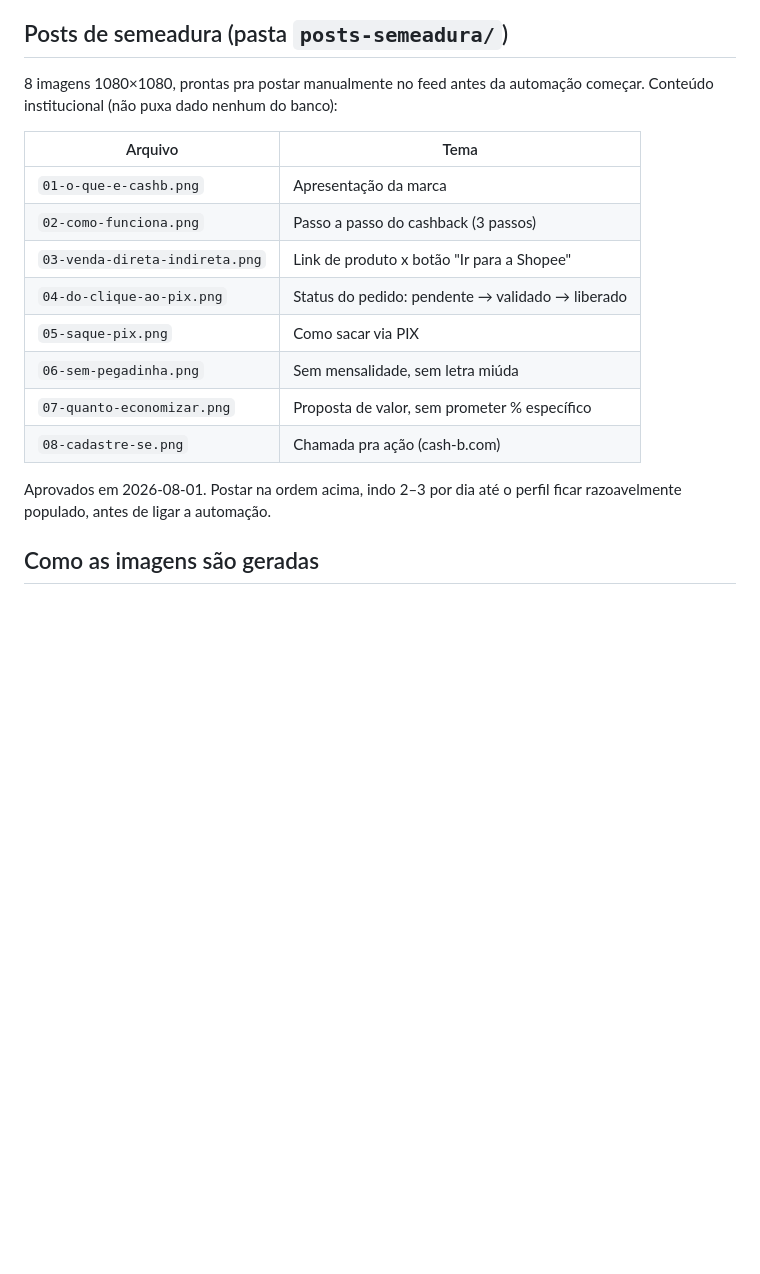
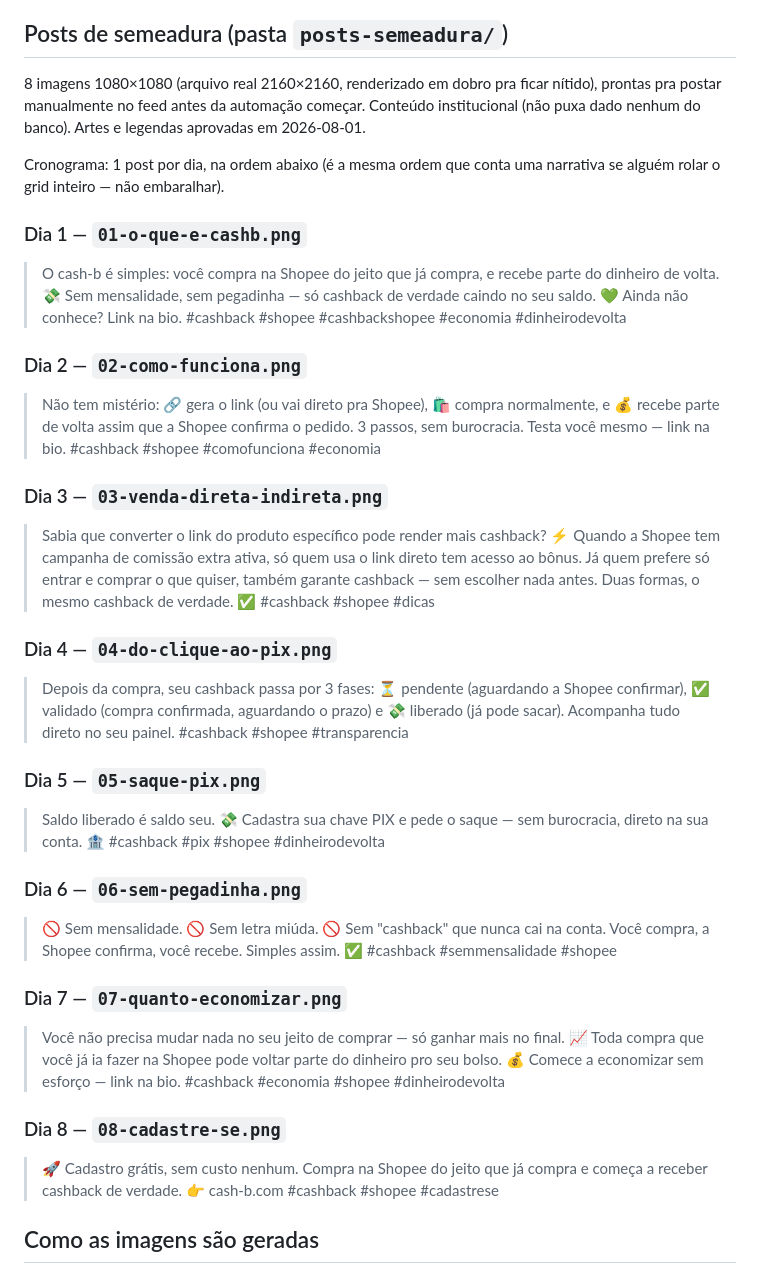
Before and after one commit to eduardocf8/site-cashback-shopee, a Markdown page: marketing/instagram/README.md, the part around the change. GitHub-like rendering; blank space fills up the shorter version.

Commit message:
Documenta cronograma e legendas dos posts de semeadura do Instagram
Co-Authored-By: Claude Sonnet 5 <noreply@anthropic.com>
Claude-Session: https://claude.ai/code/session_01HgpewSsnhbnWDqQJkXhwQp

```diff
--- a/marketing/instagram/README.md
+++ b/marketing/instagram/README.md
@@ -56,22 +56,50 @@ institucional, pra não ficar vazio quando o bot começar a postar.
 
 ## Posts de semeadura (pasta `posts-semeadura/`)
 
-8 imagens 1080×1080, prontas pra postar manualmente no feed antes da
-automação começar. Conteúdo institucional (não puxa dado nenhum do banco):
+8 imagens 1080×1080 (arquivo real 2160×2160, renderizado em dobro pra
+ficar nítido), prontas pra postar manualmente no feed antes da automação
+começar. Conteúdo institucional (não puxa dado nenhum do banco). Artes e
+legendas aprovadas em 2026-08-01.
 
-| Arquivo | Tema |
-|---|---|
-| `01-o-que-e-cashb.png` | Apresentação da marca |
-| `02-como-funciona.png` | Passo a passo do cashback (3 passos) |
-| `03-venda-direta-indireta.png` | Link de produto x botão "Ir para a Shopee" |
-| `04-do-clique-ao-pix.png` | Status do pedido: pendente → validado → liberado |
-| `05-saque-pix.png` | Como sacar via PIX |
-| `06-sem-pegadinha.png` | Sem mensalidade, sem letra miúda |
-| `07-quanto-economizar.png` | Proposta de valor, sem prometer % específico |
-| `08-cadastre-se.png` | Chamada pra ação (cash-b.com) |
+Cronograma: 1 post por dia, na ordem abaixo (é a mesma ordem que conta uma
+narrativa se alguém rolar o grid inteiro — não embaralhar).
 
-Aprovados em 2026-08-01. Postar na ordem acima, indo 2–3 por dia até o
-perfil ficar razoavelmente populado, antes de ligar a automação.
+### Dia 1 — `01-o-que-e-cashb.png`
+> O cash-b é simples: você compra na Shopee do jeito que já compra, e recebe parte do dinheiro de volta. 💸 Sem mensalidade, sem pegadinha — só cashback de verdade caindo no seu saldo. 💚
+> Ainda não conhece? Link na bio.
+> #cashback #shopee #cashbackshopee #economia #dinheirodevolta
+
+### Dia 2 — `02-como-funciona.png`
+> Não tem mistério: 🔗 gera o link (ou vai direto pra Shopee), 🛍️ compra normalmente, e 💰 recebe parte de volta assim que a Shopee confirma o pedido. 3 passos, sem burocracia.
+> Testa você mesmo — link na bio.
+> #cashback #shopee #comofunciona #economia
+
+### Dia 3 — `03-venda-direta-indireta.png`
+> Sabia que converter o link do produto específico pode render mais cashback? ⚡ Quando a Shopee tem campanha de comissão extra ativa, só quem usa o link direto tem acesso ao bônus. Já quem prefere só entrar e comprar o que quiser, também garante cashback — sem escolher nada antes.
+> Duas formas, o mesmo cashback de verdade. ✅
+> #cashback #shopee #dicas
+
+### Dia 4 — `04-do-clique-ao-pix.png`
+> Depois da compra, seu cashback passa por 3 fases: ⏳ pendente (aguardando a Shopee confirmar), ✅ validado (compra confirmada, aguardando o prazo) e 💸 liberado (já pode sacar). Acompanha tudo direto no seu painel.
+> #cashback #shopee #transparencia
+
+### Dia 5 — `05-saque-pix.png`
+> Saldo liberado é saldo seu. 💸 Cadastra sua chave PIX e pede o saque — sem burocracia, direto na sua conta. 🏦
+> #cashback #pix #shopee #dinheirodevolta
+
+### Dia 6 — `06-sem-pegadinha.png`
+> 🚫 Sem mensalidade. 🚫 Sem letra miúda. 🚫 Sem "cashback" que nunca cai na conta. Você compra, a Shopee confirma, você recebe. Simples assim. ✅
+> #cashback #semmensalidade #shopee
+
+### Dia 7 — `07-quanto-economizar.png`
+> Você não precisa mudar nada no seu jeito de comprar — só ganhar mais no final. 📈 Toda compra que você já ia fazer na Shopee pode voltar parte do dinheiro pro seu bolso. 💰
+> Comece a economizar sem esforço — link na bio.
+> #cashback #economia #shopee #dinheirodevolta
+
+### Dia 8 — `08-cadastre-se.png`
+> 🚀 Cadastro grátis, sem custo nenhum. Compra na Shopee do jeito que já compra e começa a receber cashback de verdade.
+> 👉 cash-b.com
+> #cashback #shopee #cadastrese
 
 ## Como as imagens são geradas
 
```
